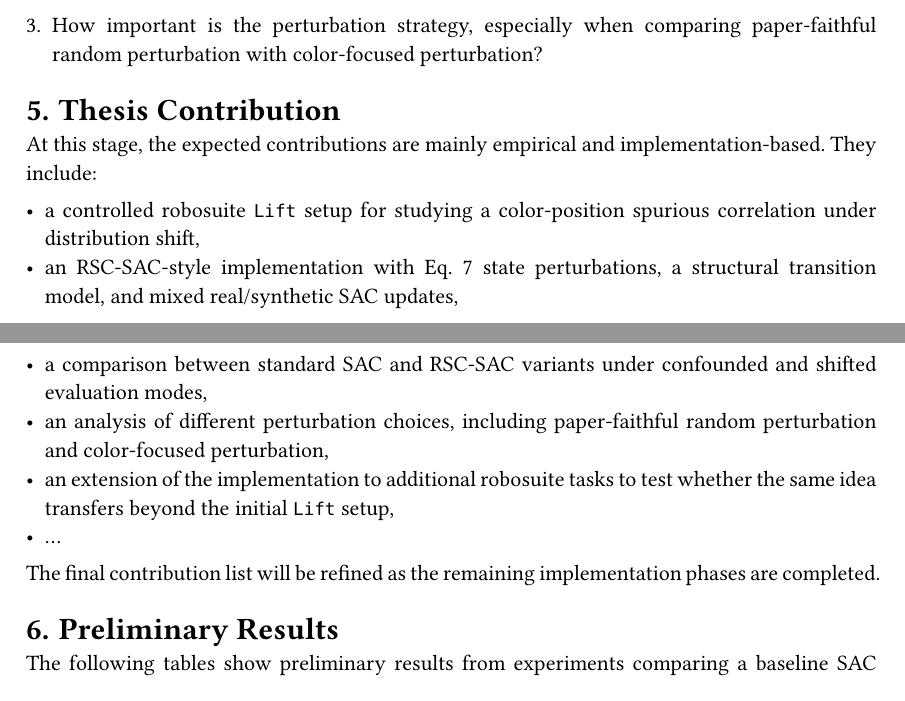
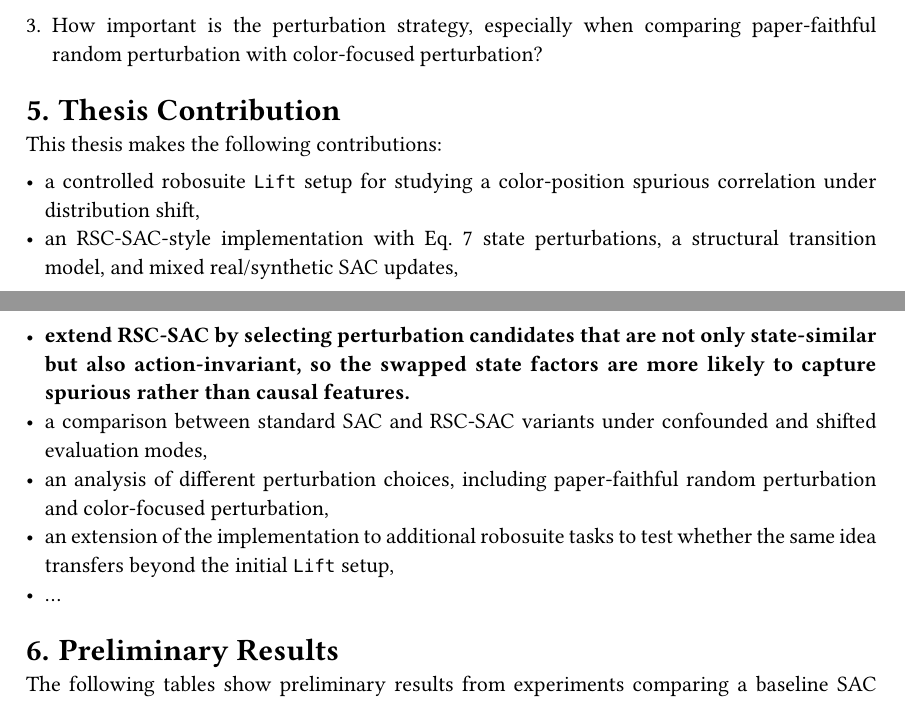
Before and after one commit to zaranix/Proposal, a Typst document (main.typ): two parts of pages 4 and 5 of 5, joined at a grey line, cut so that both start at the same text. The pictures show the PDF file main.pdf that the author committed with the source.

Commit message:
refinement

```diff
--- a/main.typ
+++ b/main.typ
@@ -169,16 +169,15 @@ This thesis investigates the following research questions:
 
 = Thesis Contribution
 
-At this stage, the expected contributions are mainly empirical and implementation-based. They include:
+This thesis makes the following contributions:
 
 - a controlled robosuite `Lift` setup for studying a color-position spurious correlation under distribution shift,
 - an RSC-SAC-style implementation with Eq. 7 state perturbations, a structural transition model, and mixed real/synthetic SAC updates,
+- *extend RSC-SAC by selecting perturbation candidates that are not only state-similar but also action-invariant, so the swapped state factors are more likely to capture spurious rather than causal features.*
 - a comparison between standard SAC and RSC-SAC variants under confounded and shifted evaluation modes,
 - an analysis of different perturbation choices, including paper-faithful random perturbation and color-focused perturbation,
 - an extension of the implementation to additional robosuite tasks to test whether the same idea transfers beyond the initial `Lift` setup,
 - ...
-
-The final contribution list will be refined as the remaining implementation phases are completed.
 
 = Preliminary Results
 
```
Also changed, not shown: main.pdf.
